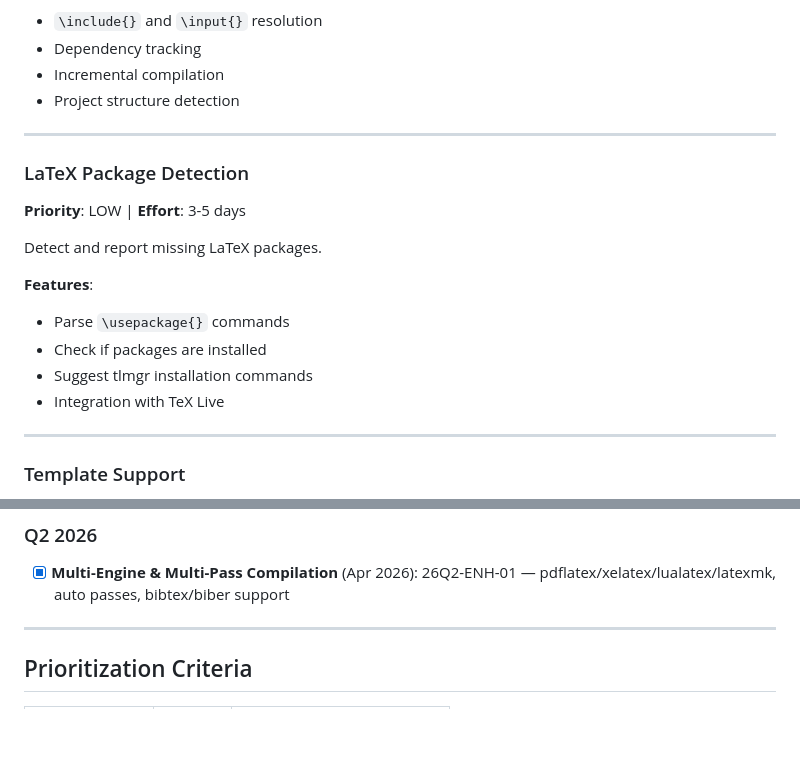
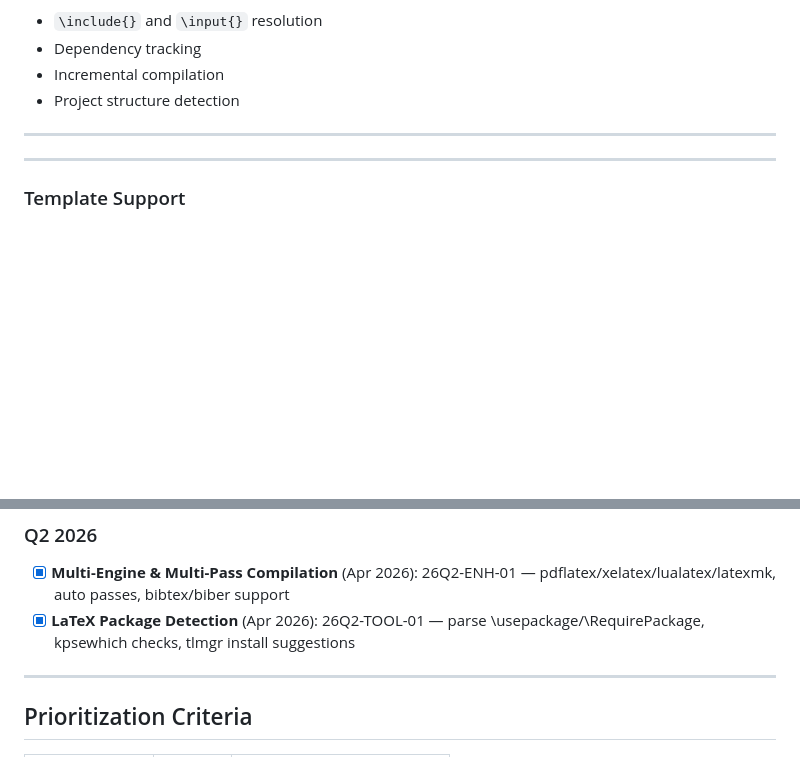
Before and after one commit to IndigiGenius/mcp-latex-tools, a Markdown page: docs/development/BACKLOG.md, 2 parts joined by grey strips. Rendered like a GitHub page; blank space fills up the shorter version.

Commit message:
docs: mark 26Q2-TOOL-01 complete in backlog
Co-Authored-By: Claude Opus 4.6 (1M context) <noreply@anthropic.com>

```diff
--- a/docs/development/BACKLOG.md
+++ b/docs/development/BACKLOG.md
@@ -76,17 +76,6 @@ Better handling of LaTeX projects with multiple files.
 - Project structure detection
 
 ---
-
-### LaTeX Package Detection
-**Priority**: LOW | **Effort**: 3-5 days
-
-Detect and report missing LaTeX packages.
-
-**Features**:
-- Parse `\usepackage{}` commands
-- Check if packages are installed
-- Suggest tlmgr installation commands
-- Integration with TeX Live
 
 ---
 
@@ -189,6 +178,7 @@ tests/
 ### Q2 2026
 
 - [x] **Multi-Engine & Multi-Pass Compilation** (Apr 2026): 26Q2-ENH-01 — pdflatex/xelatex/lualatex/latexmk, auto passes, bibtex/biber support
+- [x] **LaTeX Package Detection** (Apr 2026): 26Q2-TOOL-01 — parse \usepackage/\RequirePackage, kpsewhich checks, tlmgr install suggestions
 
 ---
 
```
